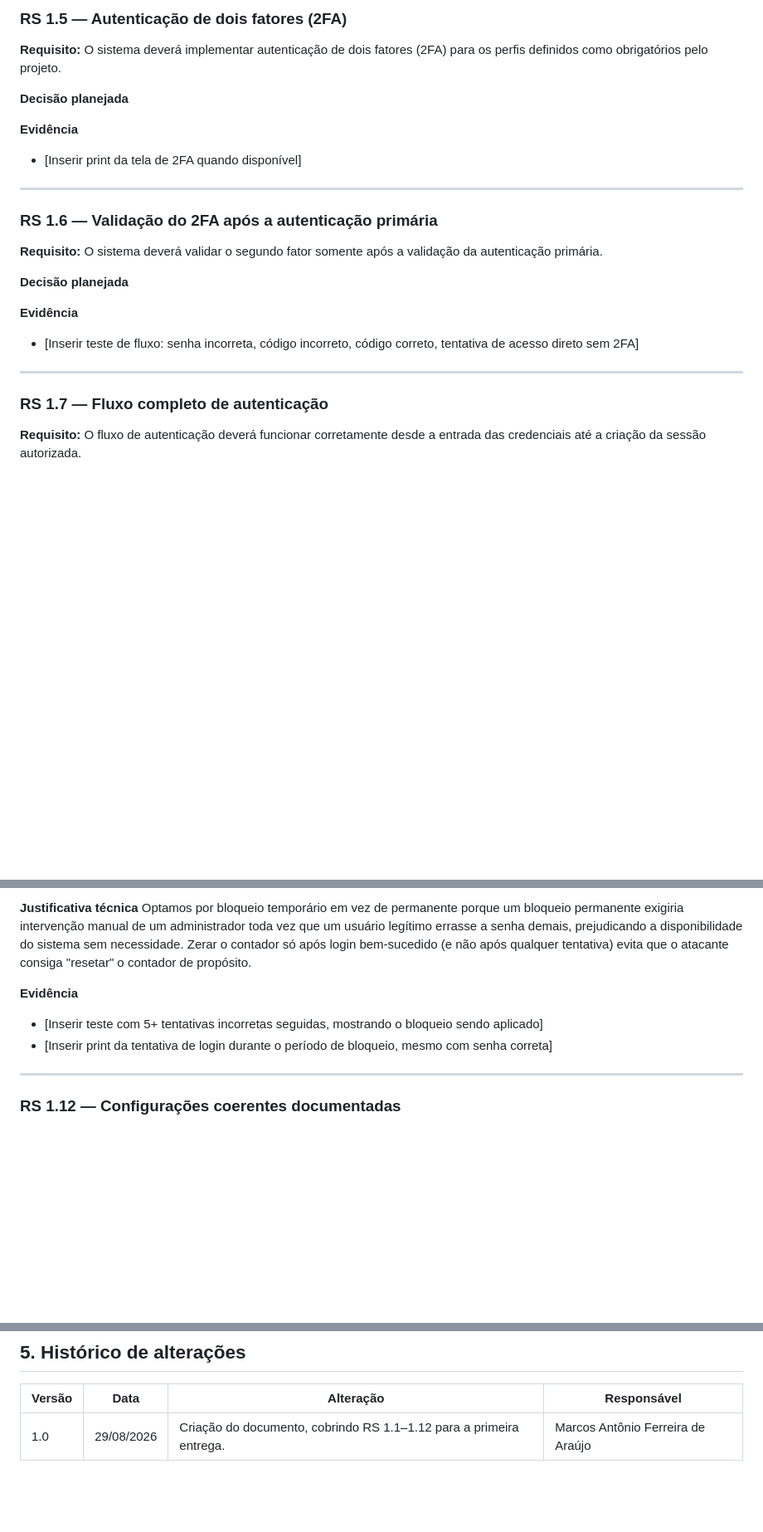
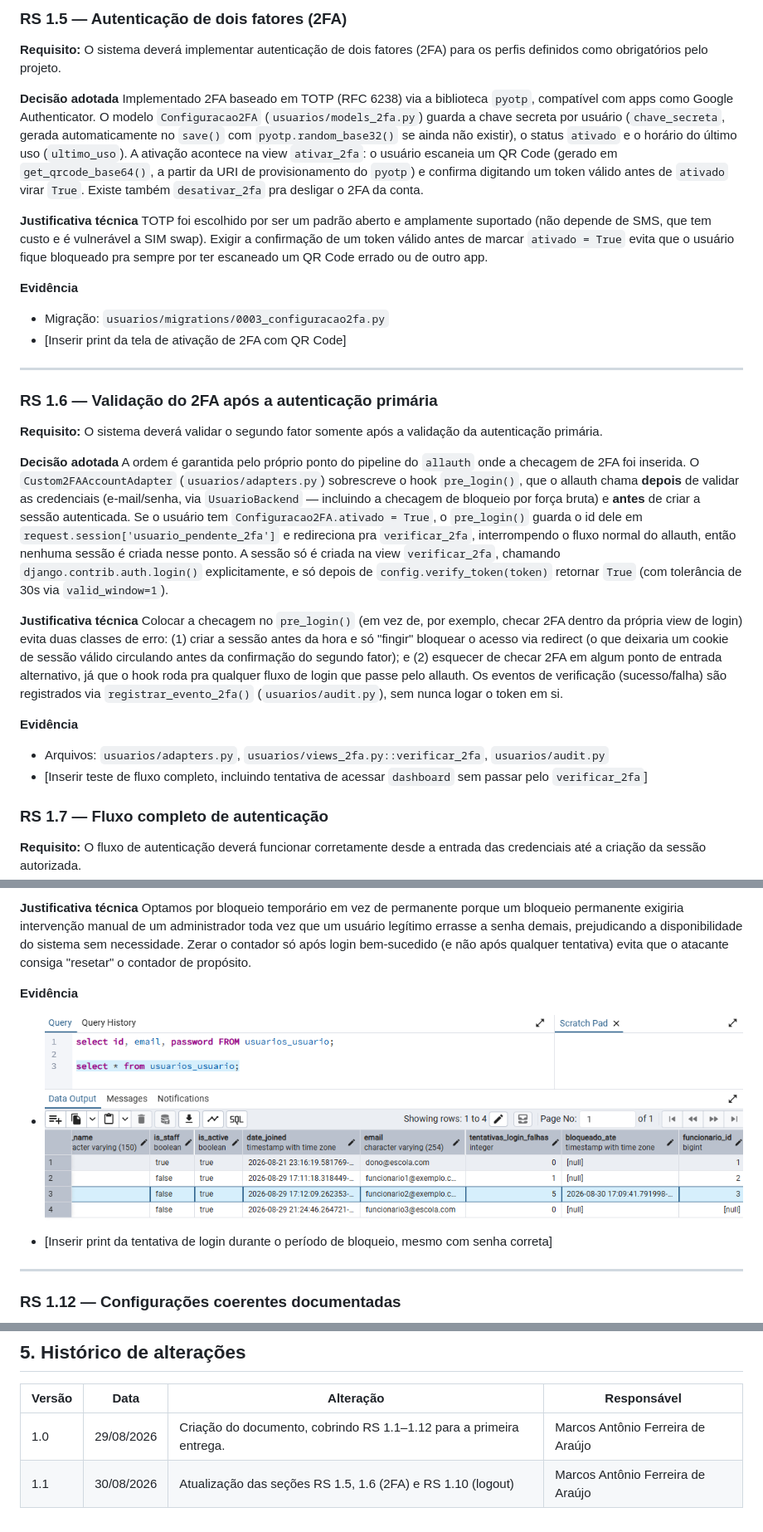
Before and after one commit to MatheusdeCastroViana/Project-School-ERP, a Markdown page: docs/autenticacao.md, 3 parts joined by grey strips. Shown: that part at 83% size. GitHub-like rendering; pictures changed too: docs/evidencias/5_logins_falhos.png (added); blank space fills up the shorter version.

Commit message:
Atualização 1.1 com 2FA e logout

```diff
--- a/docs/autenticacao.md
+++ b/docs/autenticacao.md
@@ -73,12 +73,15 @@ Guardar os metadados junto com o hash (em vez de num campo separado) é o padrã
 
 **Requisito:** O sistema deverá implementar autenticação de dois fatores (2FA) para os perfis definidos como obrigatórios pelo projeto.
 
+**Decisão adotada**
+ Implementado 2FA baseado em TOTP (RFC 6238) via a biblioteca `pyotp`, compatível com apps como Google Authenticator. O modelo `Configuracao2FA` (`usuarios/models_2fa.py`) guarda a chave secreta por usuário (`chave_secreta`, gerada automaticamente no `save()` com `pyotp.random_base32()` se ainda não existir), o status `ativado` e o horário do último uso (`ultimo_uso`). A ativação acontece na view `ativar_2fa`: o usuário escaneia um QR Code (gerado em `get_qrcode_base64()`, a partir da URI de provisionamento do `pyotp`) e confirma digitando um token válido antes de `ativado` virar `True`. Existe também `desativar_2fa` pra desligar o 2FA da conta.
 
-**Decisão planejada**
-
+**Justificativa técnica**
+TOTP foi escolhido por ser um padrão aberto e amplamente suportado (não depende de SMS, que tem custo e é vulnerável a SIM swap). Exigir a confirmação de um token válido antes de marcar `ativado = True` evita que o usuário fique bloqueado pra sempre por ter escaneado um QR Code errado ou de outro app.
 
 **Evidência**
-- [Inserir print da tela de 2FA quando disponível]
+- Migração: `usuarios/migrations/0003_configuracao2fa.py`
+- [Inserir print da tela de ativação de 2FA com QR Code]
 
 ---
 
@@ -86,13 +89,15 @@ Guardar os metadados junto com o hash (em vez de num campo separado) é o padrã
 
 **Requisito:** O sistema deverá validar o segundo fator somente após a validação da autenticação primária.
 
-**Decisão planejada**
+**Decisão adotada**
+A ordem é garantida pelo próprio ponto do pipeline do `allauth` onde a checagem de 2FA foi inserida. O `Custom2FAAccountAdapter` (`usuarios/adapters.py`) sobrescreve o hook `pre_login()`, que o allauth chama **depois** de validar as credenciais (e-mail/senha, via `UsuarioBackend` — incluindo a checagem de bloqueio por força bruta) e **antes** de criar a sessão autenticada. Se o usuário tem `Configuracao2FA.ativado = True`, o `pre_login()` guarda o id dele em `request.session['usuario_pendente_2fa']` e redireciona pra `verificar_2fa`, interrompendo o fluxo normal do allauth, então nenhuma sessão é criada nesse ponto. A sessão só é criada na view `verificar_2fa`, chamando `django.contrib.auth.login()` explicitamente, e só depois de `config.verify_token(token)` retornar `True` (com tolerância de 30s via `valid_window=1`).
 
+**Justificativa técnica**
+Colocar a checagem no `pre_login()` (em vez de, por exemplo, checar 2FA dentro da própria view de login) evita duas classes de erro: (1) criar a sessão antes da hora e só "fingir" bloquear o acesso via redirect (o que deixaria um cookie de sessão válido circulando antes da confirmação do segundo fator); e (2) esquecer de checar 2FA em algum ponto de entrada alternativo, já que o hook roda pra qualquer fluxo de login que passe pelo allauth. Os eventos de verificação (sucesso/falha) são registrados via `registrar_evento_2fa()` (`usuarios/audit.py`), sem nunca logar o token em si.
 
 **Evidência**
-- [Inserir teste de fluxo: senha incorreta, código incorreto, código correto, tentativa de acesso direto sem 2FA]
-
----
+- Arquivos: `usuarios/adapters.py`, `usuarios/views_2fa.py::verificar_2fa`, `usuarios/audit.py`
+- [Inserir teste de fluxo completo, incluindo tentativa de acessar `dashboard` sem passar pelo `verificar_2fa`]
 
 ### RS 1.7 — Fluxo completo de autenticação
 
@@ -165,7 +173,7 @@ No `UsuarioBackend.authenticate()`, cada tentativa de login com senha incorreta
 Optamos por bloqueio temporário em vez de permanente porque um bloqueio permanente exigiria intervenção manual de um administrador toda vez que um usuário legítimo errasse a senha demais, prejudicando a disponibilidade do sistema sem necessidade. Zerar o contador só após login bem-sucedido (e não após qualquer tentativa) evita que o atacante consiga "resetar" o contador de propósito.
 
 **Evidência**
-- [Inserir teste com 5+ tentativas incorretas seguidas, mostrando o bloqueio sendo aplicado]
+- ![Print da execução dos testes](evidencias/5_logins_falhos.png)
 - [Inserir print da tentativa de login durante o período de bloqueio, mesmo com senha correta]
 
 ---
@@ -197,3 +205,4 @@ Este documento (`autenticacao.md`) centraliza as decisões e justificativas dos
 | Versão | Data | Alteração | Responsável |
 |---|---|---|---|
 | 1.0 | 29/08/2026 | Criação do documento, cobrindo RS 1.1–1.12 para a primeira entrega. | Marcos Antônio Ferreira de Araújo |
+| 1.1 | 30/08/2026 | Atualização das seções RS 1.5, 1.6 (2FA) e RS 1.10 (logout) | Marcos Antônio Ferreira de Araújo |
```
Also changed, not shown: other parts of docs/autenticacao.md (+6 -3 lines).
